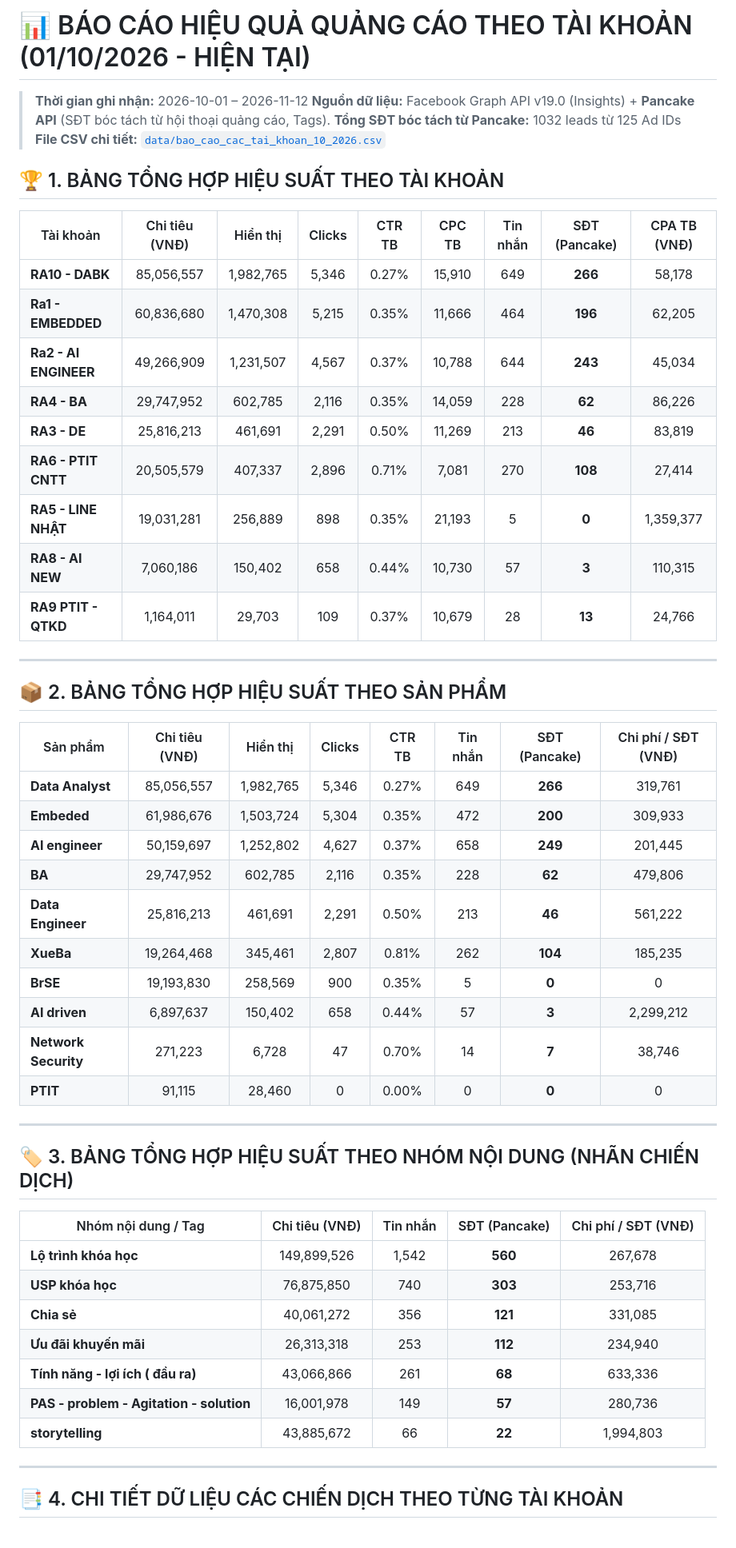
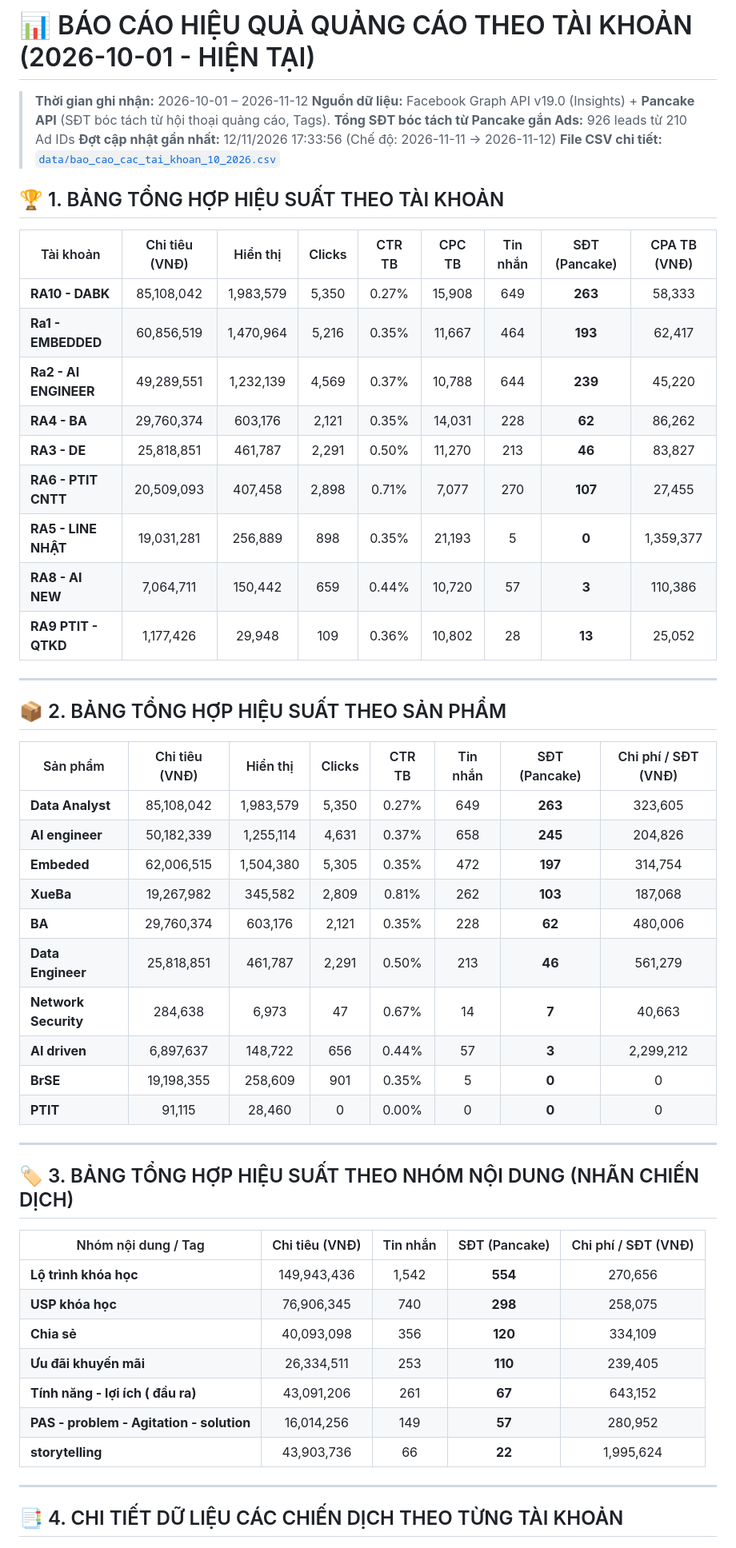
Before and after one commit to hanq-marketing/daily-report, a Markdown page: Bao_Cao_FB/Bao_Cao_Tong_Hop_Cac_Tai_Khoan_10_2026.md, the part around one of its changes. Shown at 80% size. Drawn GitHub-style.

Commit message:
Update Bao_Cao_FB/Bao_Cao_Tong_Hop_Cac_Tai_Khoan_10_2026.md - Sync from Google Sheet & Multi-Account Dashboard

```diff
--- a/Bao_Cao_FB/Bao_Cao_Tong_Hop_Cac_Tai_Khoan_10_2026.md
+++ b/Bao_Cao_FB/Bao_Cao_Tong_Hop_Cac_Tai_Khoan_10_2026.md
@@ -1,38 +1,39 @@
-# 📊 BÁO CÁO HIỆU QUẢ QUẢNG CÁO THEO TÀI KHOẢN (01/10/2026 - HIỆN TẠI)
+# 📊 BÁO CÁO HIỆU QUẢ QUẢNG CÁO THEO TÀI KHOẢN (2026-10-01 - HIỆN TẠI)
 
 > **Thời gian ghi nhận:** 2026-10-01 – 2026-11-12
 > **Nguồn dữ liệu:** Facebook Graph API v19.0 (Insights) + **Pancake API** (SĐT bóc tách từ hội thoại quảng cáo, Tags).
-> **Tổng SĐT bóc tách từ Pancake:** 1032 leads từ 125 Ad IDs
+> **Tổng SĐT bóc tách từ Pancake gắn Ads:** 926 leads từ 210 Ad IDs
+> **Đợt cập nhật gần nhất:** 12/11/2026 17:33:56 (Chế độ: 2026-11-11 -> 2026-11-12)
 > **File CSV chi tiết:** [`data/bao_cao_cac_tai_khoan_10_2026.csv`](file:///d:/MCP/data/bao_cao_cac_tai_khoan_10_2026.csv)
 
 ## 🏆 1. BẢNG TỔNG HỢP HIỆU SUẤT THEO TÀI KHOẢN
 
 | Tài khoản | Chi tiêu (VNĐ) | Hiển thị | Clicks | CTR TB | CPC TB | Tin nhắn | SĐT (Pancake) | CPA TB (VNĐ) |
 |---|:---:|:---:|:---:|:---:|:---:|:---:|:---:|:---:|
-| **RA10 - DABK** | 85,056,557 | 1,982,765 | 5,346 | 0.27% | 15,910 | 649 | **266** | 58,178 |
-| **Ra1 - EMBEDDED** | 60,836,680 | 1,470,308 | 5,215 | 0.35% | 11,666 | 464 | **196** | 62,205 |
-| **Ra2 - AI ENGINEER** | 49,266,909 | 1,231,507 | 4,567 | 0.37% | 10,788 | 644 | **243** | 45,034 |
-| **RA4 - BA** | 29,747,952 | 602,785 | 2,116 | 0.35% | 14,059 | 228 | **62** | 86,226 |
-| **RA3 - DE** | 25,816,213 | 461,691 | 2,291 | 0.50% | 11,269 | 213 | **46** | 83,819 |
-| **RA6 - PTIT CNTT** | 20,505,579 | 407,337 | 2,896 | 0.71% | 7,081 | 270 | **108** | 27,414 |
+| **RA10 - DABK** | 85,108,042 | 1,983,579 | 5,350 | 0.27% | 15,908 | 649 | **263** | 58,333 |
+| **Ra1 - EMBEDDED** | 60,856,519 | 1,470,964 | 5,216 | 0.35% | 11,667 | 464 | **193** | 62,417 |
+| **Ra2 - AI ENGINEER** | 49,289,551 | 1,232,139 | 4,569 | 0.37% | 10,788 | 644 | **239** | 45,220 |
+| **RA4 - BA** | 29,760,374 | 603,176 | 2,121 | 0.35% | 14,031 | 228 | **62** | 86,262 |
+| **RA3 - DE** | 25,818,851 | 461,787 | 2,291 | 0.50% | 11,270 | 213 | **46** | 83,827 |
+| **RA6 - PTIT CNTT** | 20,509,093 | 407,458 | 2,898 | 0.71% | 7,077 | 270 | **107** | 27,455 |
 | **RA5 - LINE NHẬT** | 19,031,281 | 256,889 | 898 | 0.35% | 21,193 | 5 | **0** | 1,359,377 |
-| **RA8 - AI NEW** | 7,060,186 | 150,402 | 658 | 0.44% | 10,730 | 57 | **3** | 110,315 |
-| **RA9 PTIT - QTKD** | 1,164,011 | 29,703 | 109 | 0.37% | 10,679 | 28 | **13** | 24,766 |
+| **RA8 - AI NEW** | 7,064,711 | 150,442 | 659 | 0.44% | 10,720 | 57 | **3** | 110,386 |
+| **RA9 PTIT - QTKD** | 1,177,426 | 29,948 | 109 | 0.36% | 10,802 | 28 | **13** | 25,052 |
 
 ---
 ## 📦 2. BẢNG TỔNG HỢP HIỆU SUẤT THEO SẢN PHẨM
 
 | Sản phẩm | Chi tiêu (VNĐ) | Hiển thị | Clicks | CTR TB | Tin nhắn | SĐT (Pancake) | Chi phí / SĐT (VNĐ) |
 |---|:---:|:---:|:---:|:---:|:---:|:---:|:---:|
-| **Data Analyst** | 85,056,557 | 1,982,765 | 5,346 | 0.27% | 649 | **266** | 319,761 |
-| **Embeded** | 61,986,676 | 1,503,724 | 5,304 | 0.35% | 472 | **200** | 309,933 |
-| **AI engineer** | 50,159,697 | 1,252,802 | 4,627 | 0.37% | 658 | **249** | 201,445 |
-| **BA** | 29,747,952 | 602,785 | 2,116 | 0.35% | 228 | **62** | 479,806 |
-| **Data Engineer** | 25,816,213 | 461,691 | 2,291 | 0.50% | 213 | **46** | 561,222 |
-| **XueBa** | 19,264,468 | 345,461 | 2,807 | 0.81% | 262 | **104** | 185,235 |
-| **BrSE** | 19,193,830 | 258,569 | 900 | 0.35% | 5 | **0** | 0 |
-| **AI driven** | 6,897,637 | 150,402 | 658 | 0.44% | 57 | **3** | 2,299,212 |
-| **Network Security** | 271,223 | 6,728 | 47 | 0.70% | 14 | **7** | 38,746 |
+| **Data Analyst** | 85,108,042 | 1,983,579 | 5,350 | 0.27% | 649 | **263** | 323,605 |
+| **AI engineer** | 50,182,339 | 1,255,114 | 4,631 | 0.37% | 658 | **245** | 204,826 |
+| **Embeded** | 62,006,515 | 1,504,380 | 5,305 | 0.35% | 472 | **197** | 314,754 |
+| **XueBa** | 19,267,982 | 345,582 | 2,809 | 0.81% | 262 | **103** | 187,068 |
+| **BA** | 29,760,374 | 603,176 | 2,121 | 0.35% | 228 | **62** | 480,006 |
+| **Data Engineer** | 25,818,851 | 461,787 | 2,291 | 0.50% | 213 | **46** | 561,279 |
+| **Network Security** | 284,638 | 6,973 | 47 | 0.67% | 14 | **7** | 40,663 |
+| **AI driven** | 6,897,637 | 148,722 | 656 | 0.44% | 57 | **3** | 2,299,212 |
+| **BrSE** | 19,198,355 | 258,609 | 901 | 0.35% | 5 | **0** | 0 |
 | **PTIT** | 91,115 | 28,460 | 0 | 0.00% | 0 | **0** | 0 |
 
 ---
@@ -40,13 +41,13 @@
 
 | Nhóm nội dung / Tag | Chi tiêu (VNĐ) | Tin nhắn | SĐT (Pancake) | Chi phí / SĐT (VNĐ) |
 |---|:---:|:---:|:---:|:---:|
-| **Lộ trình khóa học** | 149,899,526 | 1,542 | **560** | 267,678 |
-| **USP khóa học** | 76,875,850 | 740 | **303** | 253,716 |
-| **Chia sẻ** | 40,061,272 | 356 | **121** | 331,085 |
-| **Ưu đãi khuyến mãi** | 26,313,318 | 253 | **112** | 234,940 |
-| **Tính năng - lợi ích ( đầu ra)** | 43,066,866 | 261 | **68** | 633,336 |
-| **PAS - problem - Agitation - solution** | 16,001,978 | 149 | **57** | 280,736 |
-| **storytelling** | 43,885,672 | 66 | **22** | 1,994,803 |
+| **Lộ trình khóa học** | 149,943,436 | 1,542 | **554** | 270,656 |
+| **USP khóa học** | 76,906,345 | 740 | **298** | 258,075 |
+| **Chia sẻ** | 40,093,098 | 356 | **120** | 334,109 |
+| **Ưu đãi khuyến mãi** | 26,334,511 | 253 | **110** | 239,405 |
+| **Tính năng - lợi ích ( đầu ra)** | 43,091,206 | 261 | **67** | 643,152 |
+| **PAS - problem - Agitation - solution** | 16,014,256 | 149 | **57** | 280,952 |
+| **storytelling** | 43,903,736 | 66 | **22** | 1,995,624 |
 
 ---
 ## 📑 4. CHI TIẾT DỮ LIỆU CÁC CHIẾN DỊCH THEO TỪNG TÀI KHOẢN
```
Also changed, not shown: other parts of Bao_Cao_FB/Bao_Cao_Tong_Hop_Cac_Tai_Khoan_10_2026.md (+204 -204 lines).
